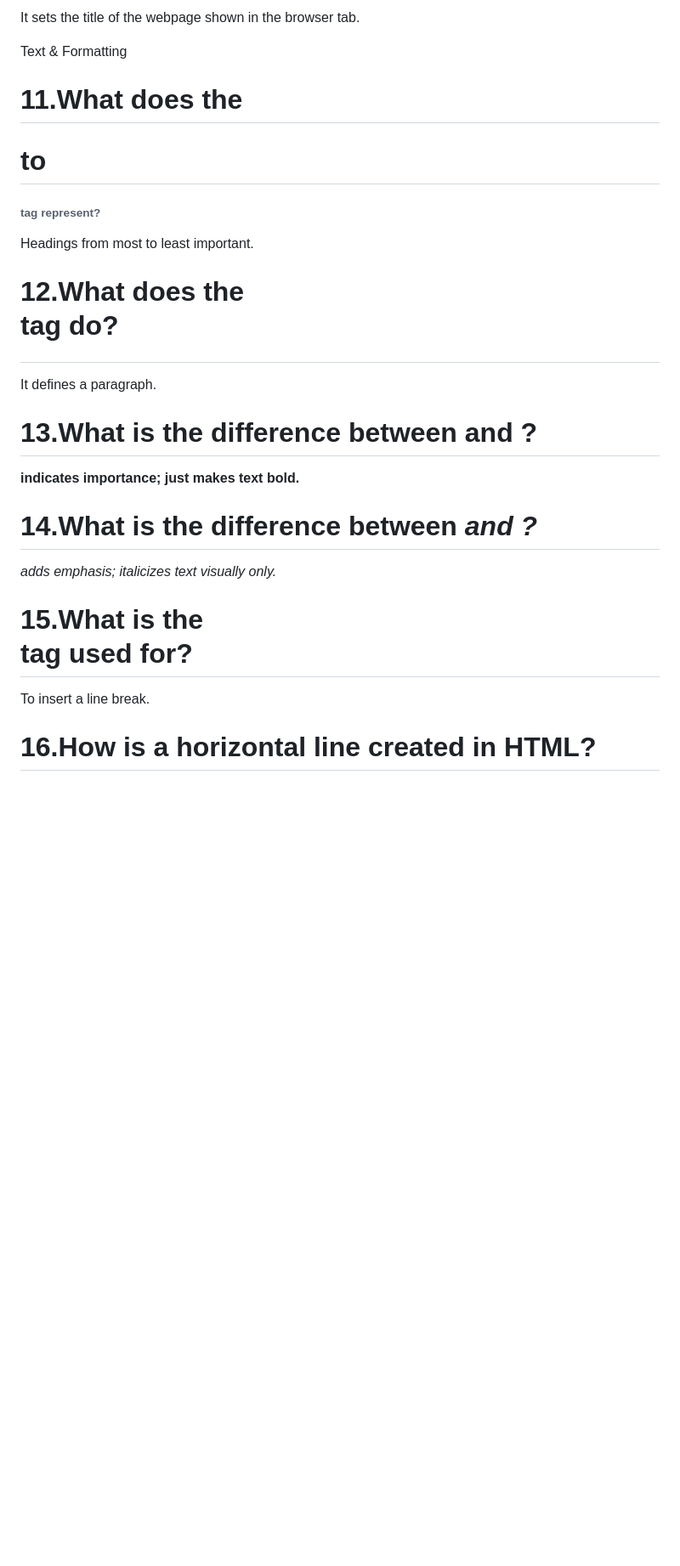
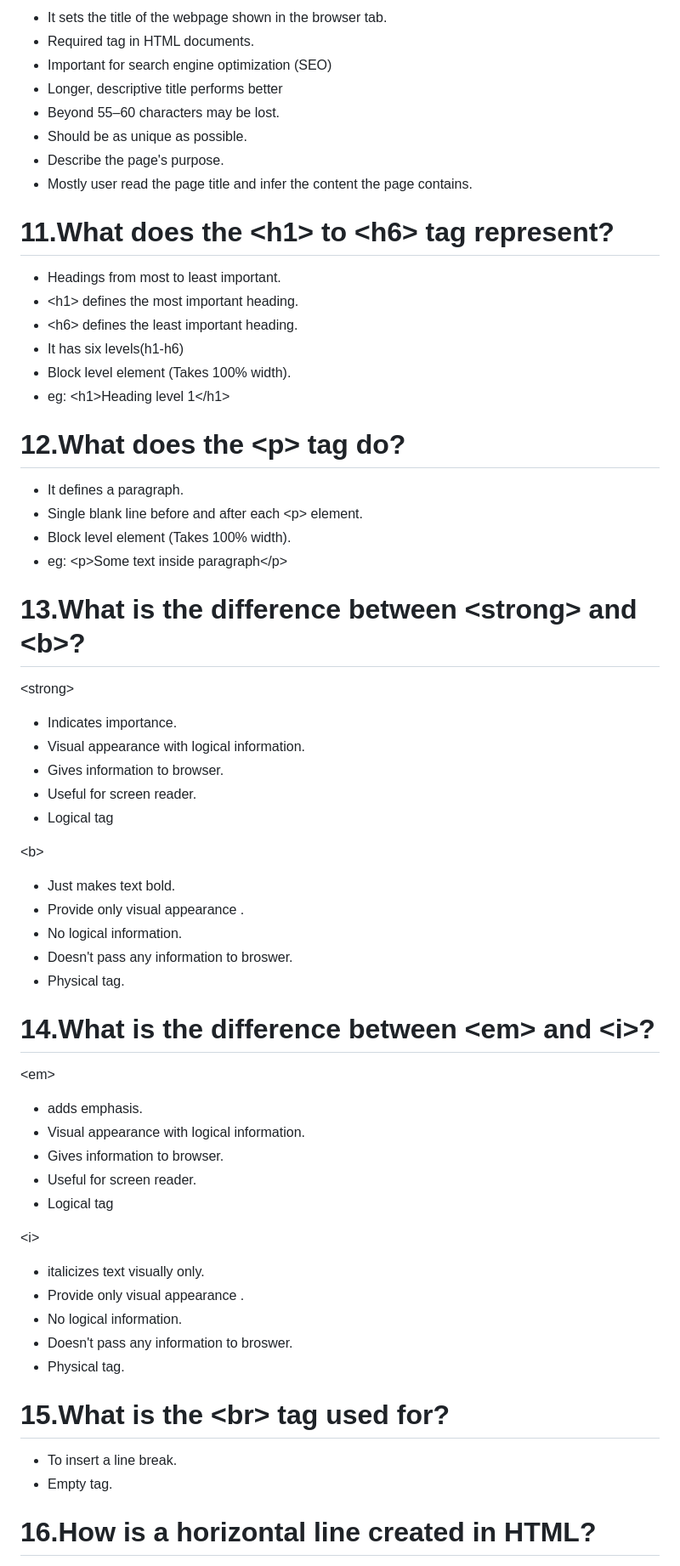
Before and after one commit to utpanna-pradhan/HTML-coding-practice, a Markdown page: Basic_theory_question.md, the part around one of its changes. Shown at 85% size. GitHub-like rendering; blank space fills up the shorter version.

Commit message:
basic theory question

```diff
--- a/Basic_theory_question.md
+++ b/Basic_theory_question.md
@@ -42,27 +62,65 @@ All visible content on a webpage (text, images, links, etc.).
 
-It sets the title of the webpage shown in the browser tab.
+- It sets the title of the webpage shown in the browser tab.
+- Required tag in HTML documents.
+- Important for search engine optimization (SEO)
+- Longer, descriptive title performs better
+- Beyond 55–60 characters may be lost.
+- Should be as unique as possible.
+- Describe the page's purpose.
+- Mostly user read the page title and infer the content the page contains.
 
-Text & Formatting
+# 11.What does the &lt;h1&gt; to &lt;h6&gt; tag represent?
 
-# 11.What does the <h1> to <h6> tag represent?
+- Headings from most to least important.
+- &lt;h1&gt; defines the most important heading.
+- &lt;h6&gt; defines the least important heading.
+- It has six levels(h1-h6)
+- Block level element (Takes 100% width).
+- eg: &lt;h1&gt;Heading level 1&lt;/h1&gt;
 
-Headings from most to least important.
+# 12.What does the &lt;p&gt; tag do?
 
-# 12.What does the <p> tag do?
+- It defines a paragraph.
+- Single blank line before and after each &lt;p&gt; element.
+- Block level element (Takes 100% width).
+- eg: &lt;p&gt;Some text inside paragraph&lt;/p&gt;
 
-It defines a paragraph.
+# 13.What is the difference between &lt;strong&gt; and &lt;b&gt;?
 
-# 13.What is the difference between <strong> and <b>?
+&lt;strong&gt;
+- Indicates importance.
+- Visual appearance with logical information.
+- Gives information to browser.
+- Useful for screen reader.
+- Logical tag
 
-<strong> indicates importance; <b> just makes text bold.
+&lt;b&gt;
+- Just makes text bold.
+- Provide only visual appearance .
+- No logical information.
+- Doesn't pass any information to broswer.
+- Physical tag.
 
-# 14.What is the difference between <em> and <i>?
+# 14.What is the difference between &lt;em&gt; and &lt;i&gt;?
 
-<em> adds emphasis; <i> italicizes text visually only.
+&lt;em&gt;
+- adds emphasis.
+- Visual appearance with logical information.
+- Gives information to browser.
+- Useful for screen reader.
+- Logical tag
 
-# 15.What is the <br> tag used for?
+&lt;i&gt;
+- italicizes text visually only.
+- Provide only visual appearance .
+- No logical information.
+- Doesn't pass any information to broswer.
+- Physical tag.
 
-To insert a line break.
+# 15.What is the &lt;br&gt; tag used for?
+
+- To insert a line break.
+- Empty tag.
 
 # 16.How is a horizontal line created in HTML?
 
```
Also changed, not shown: other parts of Basic_theory_question.md (+48 -21 lines).
